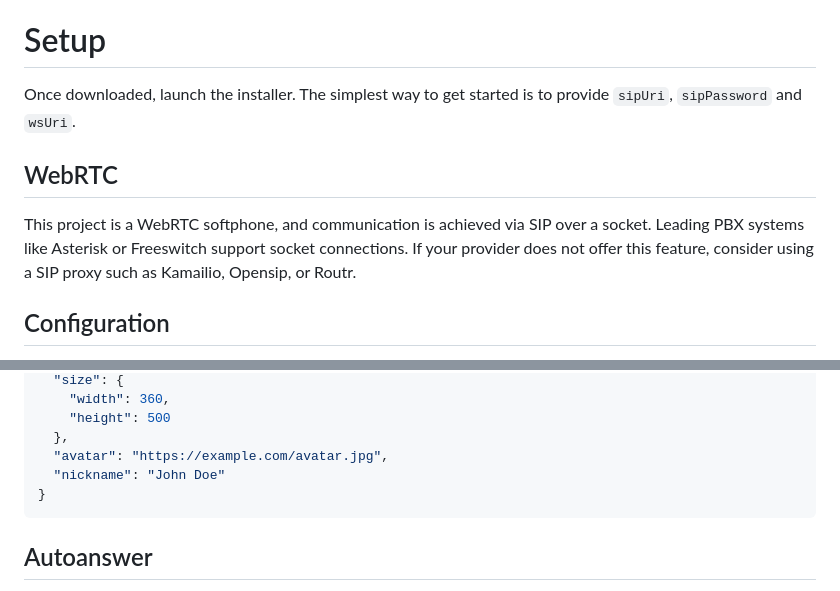
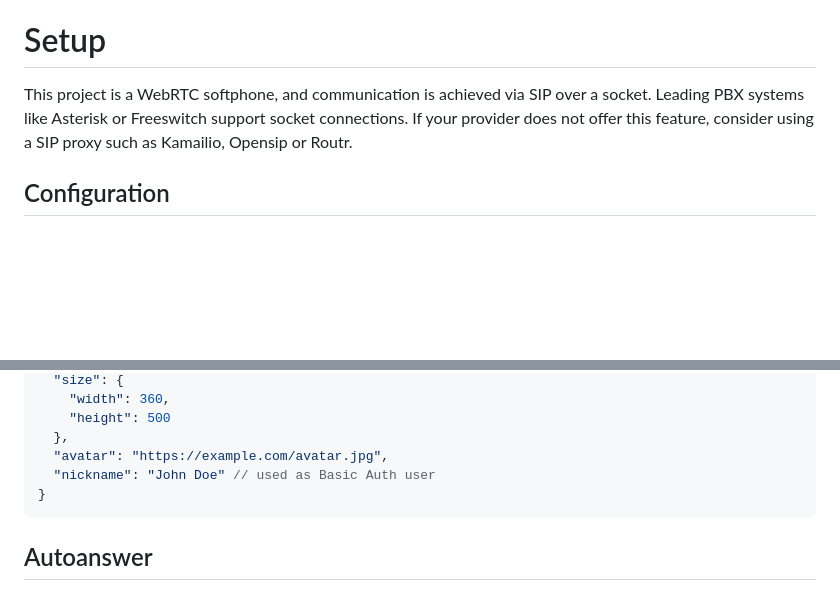
Before and after one commit to kunzite-app/008, a Markdown page: README.md, 2 parts joined by grey strips. GitHub-like rendering; blank space fills up the shorter version.

````diff
--- a/README.md
+++ b/README.md
@@ -15,11 +15,7 @@ You can download the latest version from the [Releases](../../releases) page.
 
 # Setup
 
-Once downloaded, launch the installer. The simplest way to get started is to provide `sipUri`, `sipPassword` and `wsUri`.
-
-## WebRTC
-
-This project is a WebRTC softphone, and communication is achieved via SIP over a socket. Leading PBX systems like Asterisk or Freeswitch support socket connections. If your provider does not offer this feature, consider using a SIP proxy such as Kamailio, Opensip, or Routr.
+This project is a WebRTC softphone, and communication is achieved via SIP over a socket. Leading PBX systems like Asterisk or Freeswitch support socket connections. If your provider does not offer this feature, consider using a SIP proxy such as Kamailio, Opensip or Routr.
 
 ## Configuration
 
@@ -67,7 +63,7 @@ To do so, follow these steps:
     "height": 500
   },
   "avatar": "https://example.com/avatar.jpg",
-  "nickname": "John Doe"
+  "nickname": "John Doe" // used as Basic Auth user
 }
 ```
 
````
